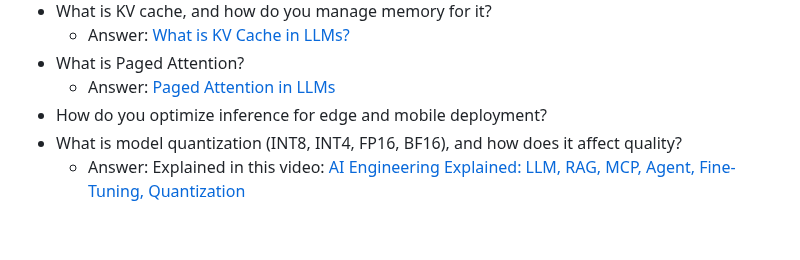
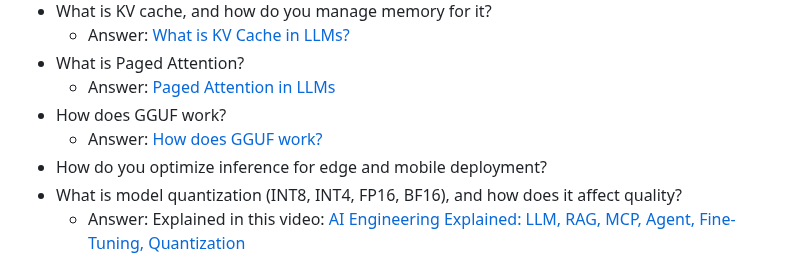
Before and after one commit to ssuvorin/ai-engineering-interview-prep, a Markdown page: README.md, the part around the change. Rendered like a GitHub page; blank space fills up the shorter version.

```diff
--- a/README.md
+++ b/README.md
@@ -617,6 +617,8 @@ Learn about the LLM, RAG, MCP, Agent, Fine-tuning & Quantization: [AI Engineerin
     - Answer: [What is KV Cache in LLMs?](https://outcomeschool.com/blog/kv-cache-in-llms)
 - What is Paged Attention?
     - Answer: [Paged Attention in LLMs](https://outcomeschool.com/blog/paged-attention-in-llms)
+- How does GGUF work?
+    - Answer: [How does GGUF work?](https://outcomeschool.com/blog/how-does-gguf-work)
 - How do you optimize inference for edge and mobile deployment?
 - What is model quantization (INT8, INT4, FP16, BF16), and how does it affect quality?
     - Answer: Explained in this video: [AI Engineering Explained: LLM, RAG, MCP, Agent, Fine-Tuning, Quantization](https://www.youtube.com/watch?v=lnfWvX66FUk)
```
